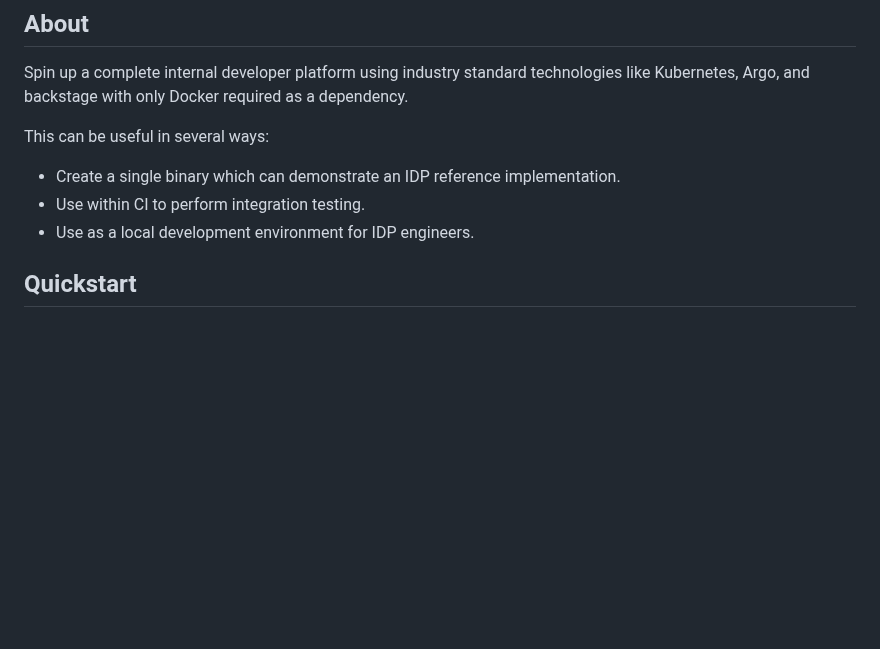
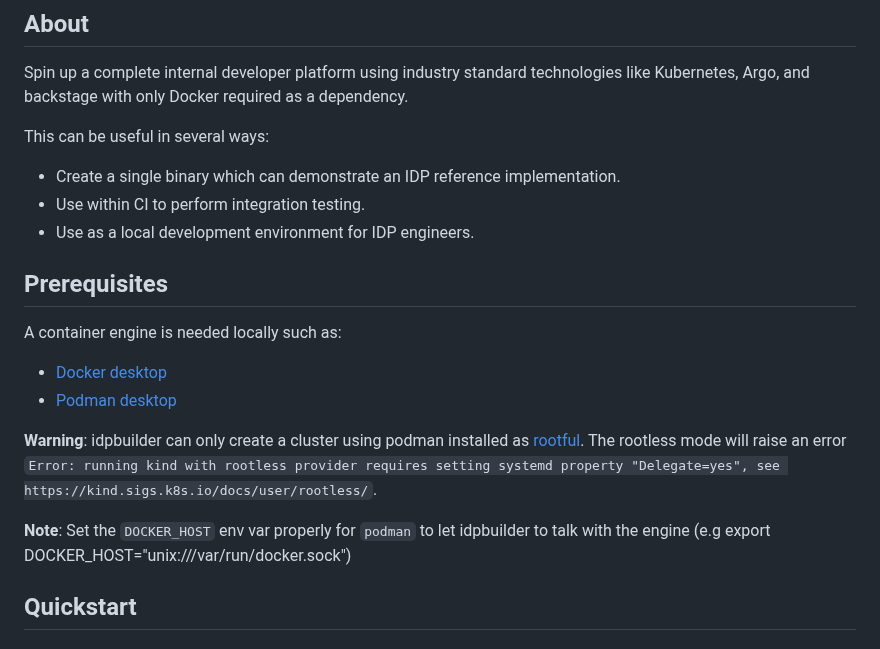
Before and after one commit to cnoe-io/idpbuilder, a Markdown page: README.md, the part around the change. GitHub-like rendering; blank space fills up the shorter version.

Commit message:
Include a prerequisites section covering the container engines. Add warning and note about podman usage
Signed-off-by: cmoulliard <cmoulliard@redhat.com>

```diff
--- a/README.md
+++ b/README.md
@@ -24,6 +24,17 @@ This can be useful in several ways:
 * Create a single binary which can demonstrate an IDP reference implementation.
 * Use within CI to perform integration testing.
 * Use as a local development environment for IDP engineers.
+
+## Prerequisites
+
+A container engine is needed locally such as:
+
+- [Docker desktop](https://www.docker.com/get-started/)
+- [Podman desktop](https://podman-desktop.io/)
+
+**Warning**: idpbuilder can only create a cluster using podman installed as [rootful](https://docs.podman.io/en/latest/markdown/podman-machine-set.1.html#rootful). The rootless mode will raise an error `Error: running kind with rootless provider requires setting systemd property "Delegate=yes", see https://kind.sigs.k8s.io/docs/user/rootless/`.
+
+**Note**: Set the `DOCKER_HOST` env var properly for `podman` to let idpbuilder to talk with the engine (e.g  export DOCKER_HOST="unix:///var/run/docker.sock")
 
 ## Quickstart
 
```
